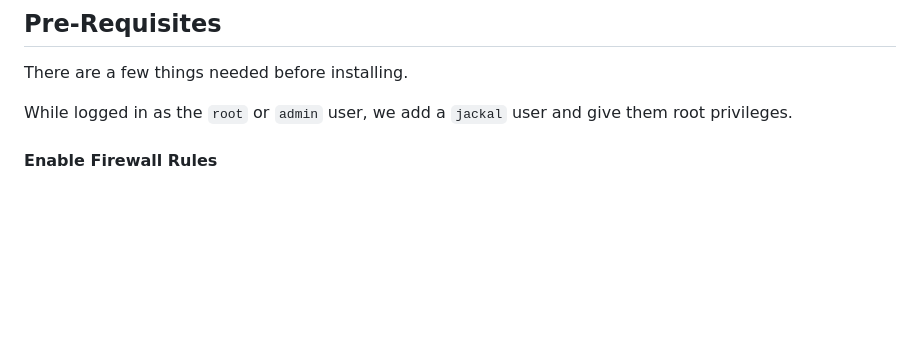
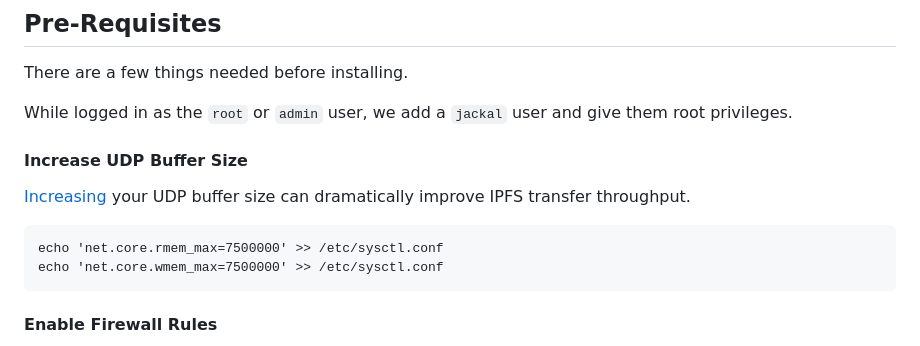
Before and after one commit to JackalLabs/book, a Markdown page: providing-storage/creating-storage-provider.md, the part around the change. Rendered like a GitHub page; blank space fills up the shorter version.

````diff
--- a/providing-storage/creating-storage-provider.md
+++ b/providing-storage/creating-storage-provider.md
@@ -5,6 +5,15 @@
 There are a few things needed before installing.
 
 While logged in as the `root` or `admin` user, we add a `jackal` user and give them root privileges.
+
+#### Increase UDP Buffer Size
+
+[Increasing](https://github.com/quic-go/quic-go/wiki/UDP-Buffer-Sizes) your UDP buffer size can dramatically improve IPFS transfer throughput.
+
+```
+echo 'net.core.rmem_max=7500000' >> /etc/sysctl.conf
+echo 'net.core.wmem_max=7500000' >> /etc/sysctl.conf
+```
 
 #### Enable Firewall Rules
 
````
